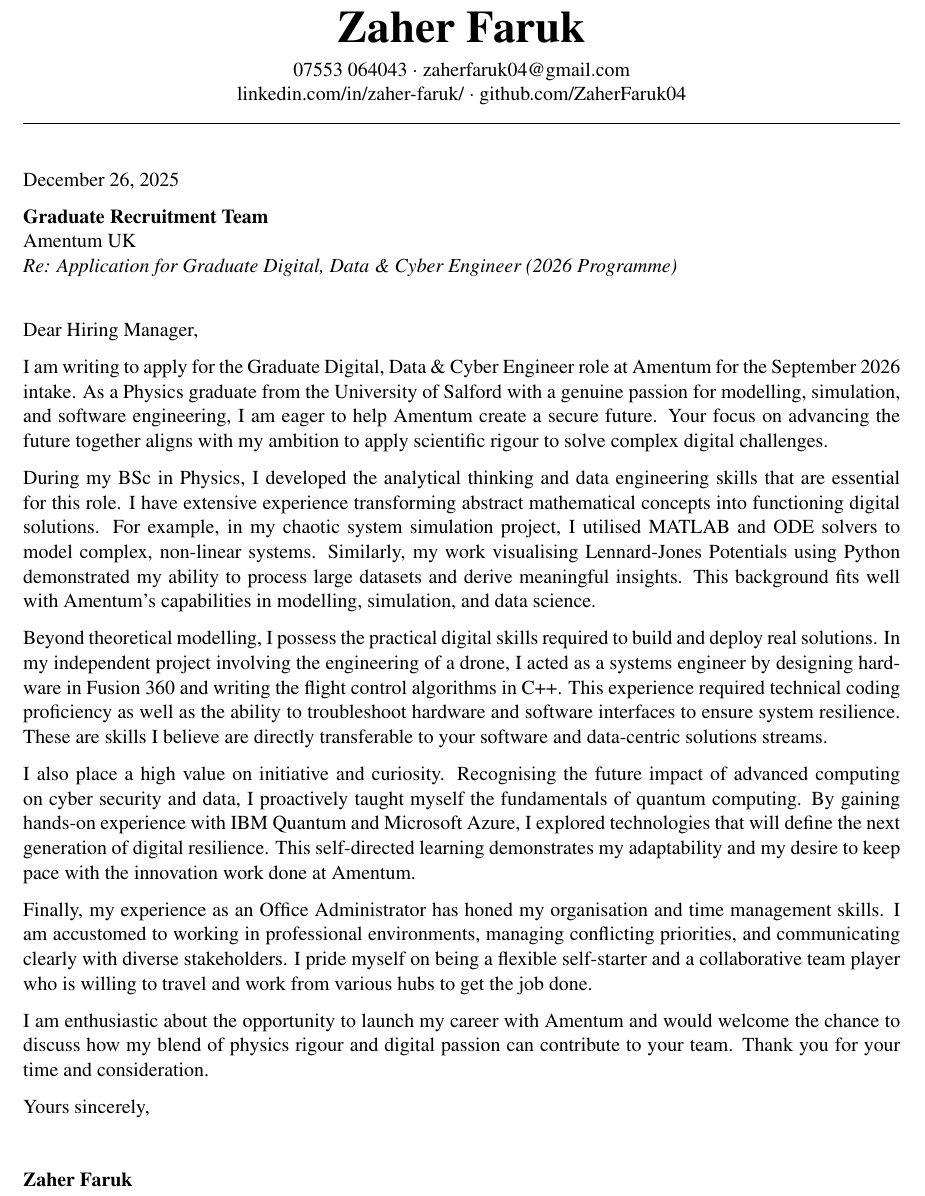
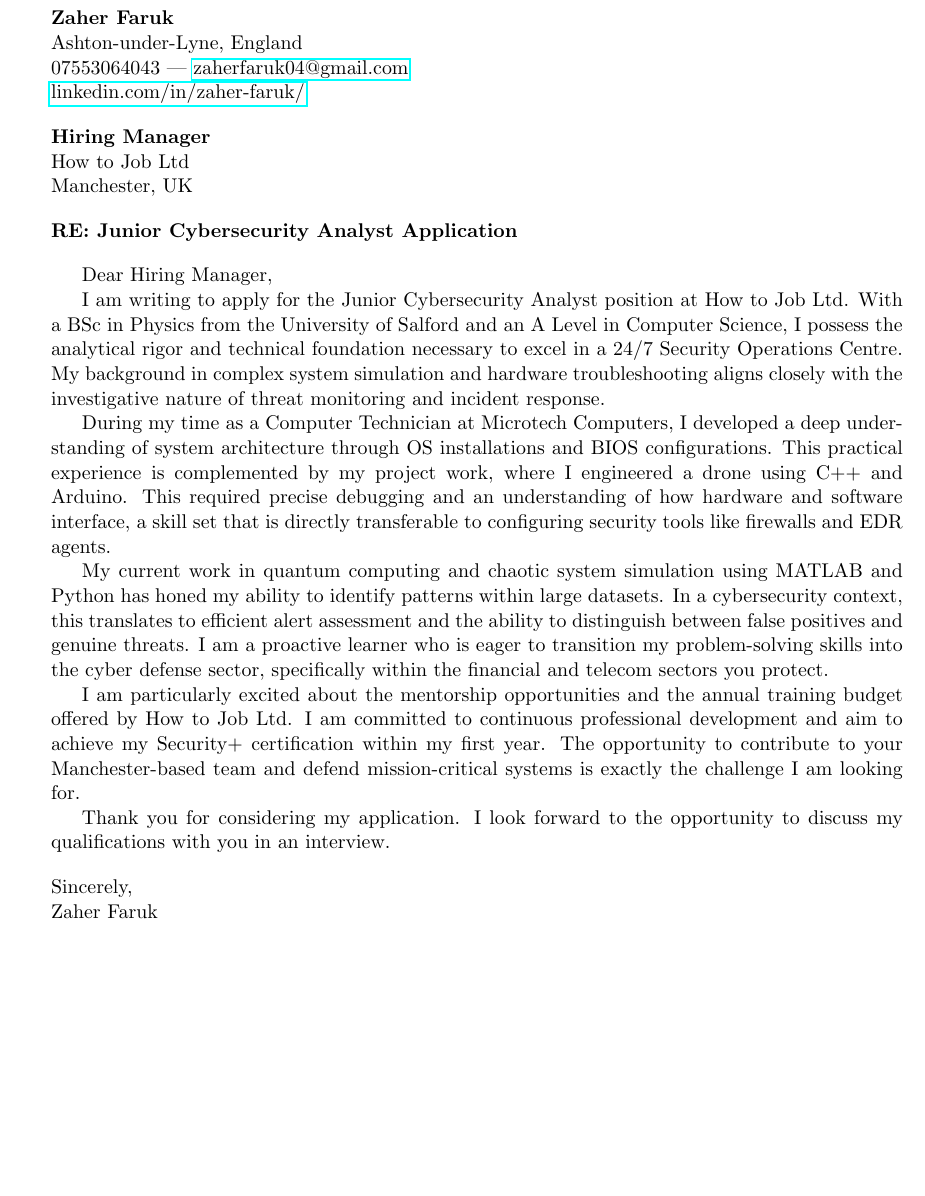
Before and after one commit to ZaherFaruk04/Cover-Letter, a LaTeX document (---------.tex): part of the page, cut so that both start at the same text. Compiled offline with pdfLaTeX.

Commit message:
Update cybersecurity.tex

```diff
--- a/---------.tex
+++ b/---------.tex
@@ -20,40 +8,34 @@
-\begin{center}
-    {\Huge \textbf{Zaher Faruk}} \\ \vspace{5pt}
-    07553 064043 $\cdot$ zaherfaruk04@gmail.com \\
-    linkedin.com/in/zaher-faruk/ $\cdot$ github.com/ZaherFaruk04
-\end{center}
-\vspace{10pt}
-\hrule
-\vspace{20pt}
+\noindent \textbf{Zaher Faruk} \\
+Ashton-under-Lyne, England \\
+07553064043 | \href{mailto:zaherfaruk04@gmail.com}{zaherfaruk04@gmail.com} \\
+\href{https://linkedin.com/in/zaher-faruk/}{linkedin.com/in/zaher-faruk/}
 
-% --- RECIPIENT INFO ---
-\today
+\vspace{1em}
 
-\textbf{Graduate Recruitment Team} \\
-Amentum UK \\
-\textit{Re: Application for Graduate Digital, Data \& Cyber Engineer (2026 Programme)}
+\noindent \textbf{Hiring Manager} \\
+How to Job Ltd \\
+Manchester, UK
 
-\vspace{15pt}
+\vspace{1em}
 
-% --- OPENING ---
+\noindent \textbf{RE: Junior Cybersecurity Analyst Application}
+
+\vspace{1em}
+
 Dear Hiring Manager,
 
-I am writing to apply for the Graduate Digital, Data \& Cyber Engineer role at Amentum for the September 2026 intake. As a Physics graduate from the University of Salford with a genuine passion for modelling, simulation, and software engineering, I am eager to help Amentum create a secure future. Your focus on advancing the future together aligns with my ambition to apply scientific rigour to solve complex digital challenges.
+I am writing to apply for the Junior Cybersecurity Analyst position at How to Job Ltd. With a BSc in Physics from the University of Salford and an A Level in Computer Science, I possess the analytical rigor and technical foundation necessary to excel in a 24/7 Security Operations Centre. My background in complex system simulation and hardware troubleshooting aligns closely with the investigative nature of threat monitoring and incident response.
 
-During my BSc in Physics, I developed the analytical thinking and data engineering skills that are essential for this role. I have extensive experience transforming abstract mathematical concepts into functioning digital solutions. For example, in my chaotic system simulation project, I utilised MATLAB and ODE solvers to model complex, non-linear systems. Similarly, my work visualising Lennard-Jones Potentials using Python demonstrated my ability to process large datasets and derive meaningful insights. This background fits well with Amentum's capabilities in modelling, simulation, and data science.
+During my time as a Computer Technician at Microtech Computers, I developed a deep understanding of system architecture through OS installations and BIOS configurations. This practical experience is complemented by my project work, where I engineered a drone using C++ and Arduino. This required precise debugging and an understanding of how hardware and software interface, a skill set that is directly transferable to configuring security tools like firewalls and EDR agents.
 
-Beyond theoretical modelling, I possess the practical digital skills required to build and deploy real solutions. In my independent project involving the engineering of a drone, I acted as a systems engineer by designing hardware in Fusion 360 and writing the flight control algorithms in C++. This experience required technical coding proficiency as well as the ability to troubleshoot hardware and software interfaces to ensure system resilience. These are skills I believe are directly transferable to your software and data-centric solutions streams.
+My current work in quantum computing and chaotic system simulation using MATLAB and Python has honed my ability to identify patterns within large datasets. In a cybersecurity context, this translates to efficient alert assessment and the ability to distinguish between false positives and genuine threats. I am a proactive learner who is eager to transition my problem-solving skills into the cyber defense sector, specifically within the financial and telecom sectors you protect.
 
-I also place a high value on initiative and curiosity. Recognising the future impact of advanced computing on cyber security and data, I proactively taught myself the fundamentals of quantum computing. By gaining hands-on experience with IBM Quantum and Microsoft Azure, I explored technologies that will define the next generation of digital resilience. This self-directed learning demonstrates my adaptability and my desire to keep pace with the innovation work done at Amentum.
+I am particularly excited about the mentorship opportunities and the annual training budget offered by How to Job Ltd. I am committed to continuous professional development and aim to achieve my Security+ certification within my first year. The opportunity to contribute to your Manchester-based team and defend mission-critical systems is exactly the challenge I am looking for.
 
-Finally, my experience as an Office Administrator has honed my organisation and time management skills. I am accustomed to working in professional environments, managing conflicting priorities, and communicating clearly with diverse stakeholders. I pride myself on being a flexible self-starter and a collaborative team player who is willing to travel and work from various hubs to get the job done.
+Thank you for considering my application. I look forward to the opportunity to discuss my qualifications with you in an interview.
 
-I am enthusiastic about the opportunity to launch my career with Amentum and would welcome the chance to discuss how my blend of physics rigour and digital passion can contribute to your team. Thank you for your time and consideration.
+\vspace{1em}
 
-Yours sincerely,
-
-\vspace{20pt}
-
-\textbf{Zaher Faruk}
-
+\noindent Sincerely, \\
+Zaher Faruk
 \end{document}
```
Also changed, not shown: ---------.tex (16 more changed lines).
